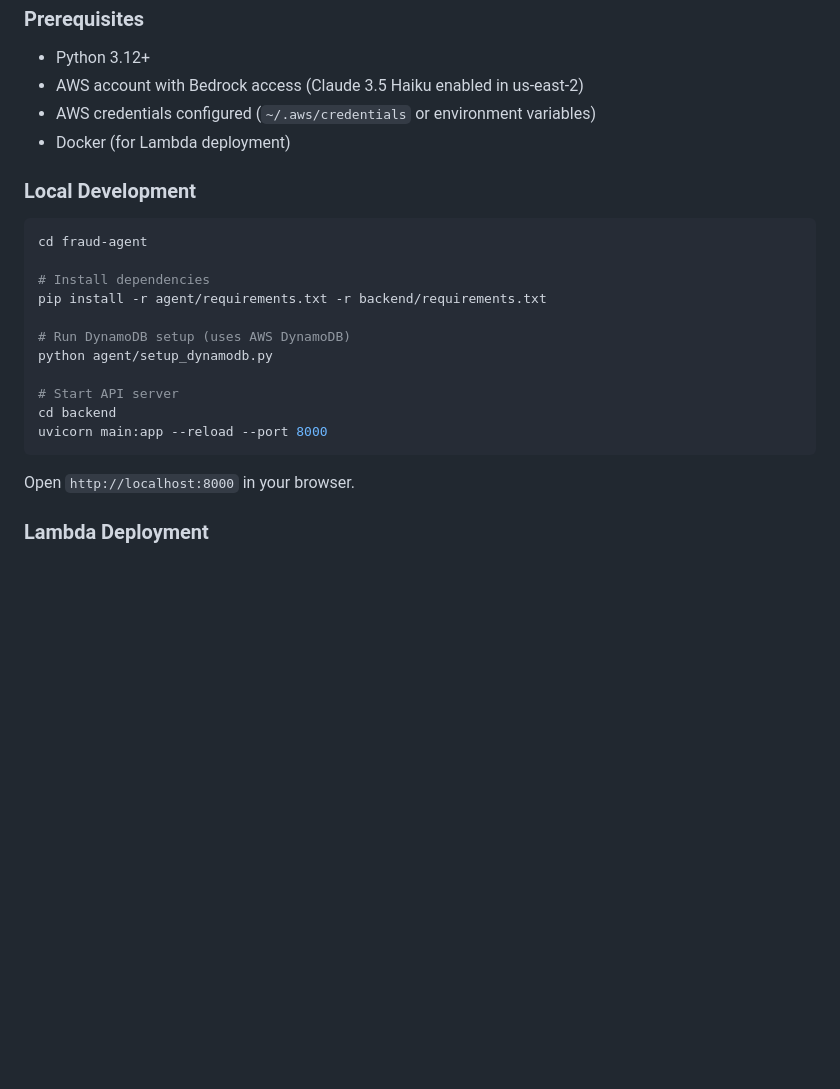
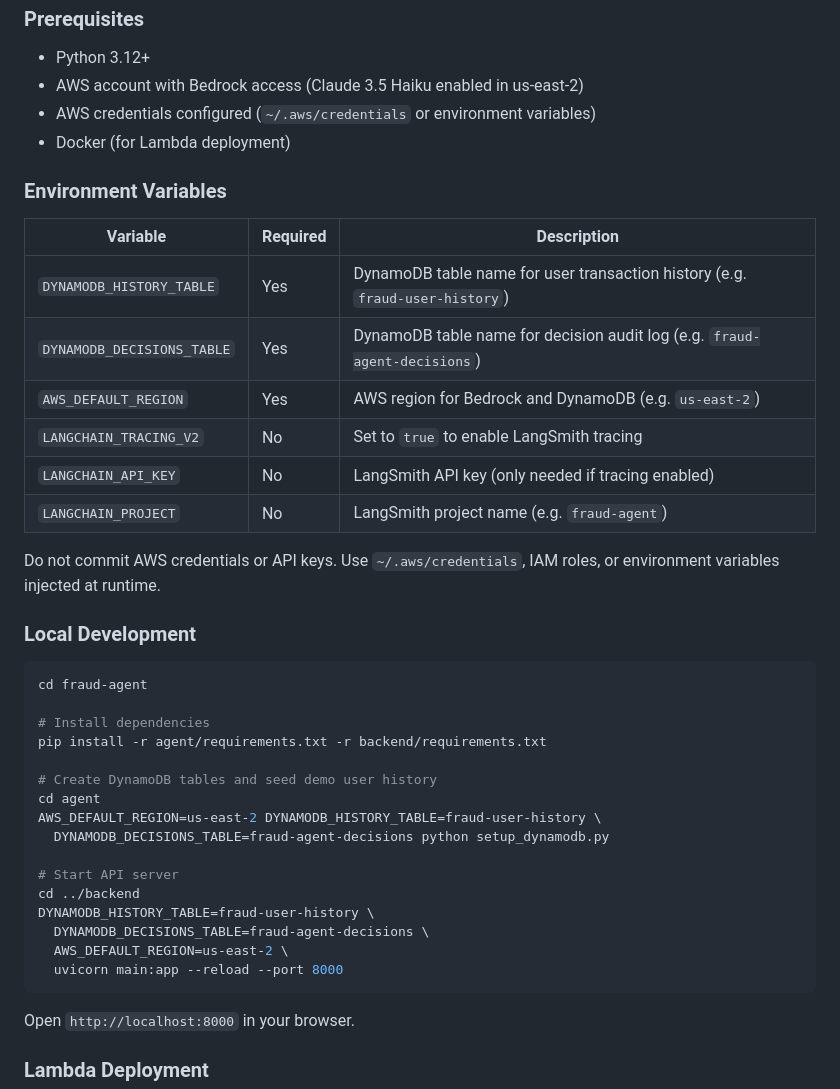
Before and after one commit to alarakaymak/fraud-agent, a Markdown page: README.md, the part around the change. Drawn GitHub-style; blank space fills up the shorter version.

Commit message:
Add environment variable documentation to README
Lists all required and optional env vars with descriptions,
per project submission requirements.

Co-Authored-By: Claude Sonnet 4.6 <noreply@anthropic.com>

````diff
--- a/README.md
+++ b/README.md
@@ -82,6 +82,19 @@ fraud-agent/
 - AWS credentials configured (`~/.aws/credentials` or environment variables)
 - Docker (for Lambda deployment)
 
+### Environment Variables
+
+| Variable | Required | Description |
+|---|---|---|
+| `DYNAMODB_HISTORY_TABLE` | Yes | DynamoDB table name for user transaction history (e.g. `fraud-user-history`) |
+| `DYNAMODB_DECISIONS_TABLE` | Yes | DynamoDB table name for decision audit log (e.g. `fraud-agent-decisions`) |
+| `AWS_DEFAULT_REGION` | Yes | AWS region for Bedrock and DynamoDB (e.g. `us-east-2`) |
+| `LANGCHAIN_TRACING_V2` | No | Set to `true` to enable LangSmith tracing |
+| `LANGCHAIN_API_KEY` | No | LangSmith API key (only needed if tracing enabled) |
+| `LANGCHAIN_PROJECT` | No | LangSmith project name (e.g. `fraud-agent`) |
+
+Do not commit AWS credentials or API keys. Use `~/.aws/credentials`, IAM roles, or environment variables injected at runtime.
+
 ### Local Development
 
 ```bash
@@ -90,12 +103,17 @@ cd fraud-agent
 # Install dependencies
 pip install -r agent/requirements.txt -r backend/requirements.txt
 
-# Run DynamoDB setup (uses AWS DynamoDB)
-python agent/setup_dynamodb.py
+# Create DynamoDB tables and seed demo user history
+cd agent
+AWS_DEFAULT_REGION=us-east-2 DYNAMODB_HISTORY_TABLE=fraud-user-history \
+  DYNAMODB_DECISIONS_TABLE=fraud-agent-decisions python setup_dynamodb.py
 
 # Start API server
-cd backend
-uvicorn main:app --reload --port 8000
+cd ../backend
+DYNAMODB_HISTORY_TABLE=fraud-user-history \
+  DYNAMODB_DECISIONS_TABLE=fraud-agent-decisions \
+  AWS_DEFAULT_REGION=us-east-2 \
+  uvicorn main:app --reload --port 8000
 ```
 
 Open `http://localhost:8000` in your browser.
````
